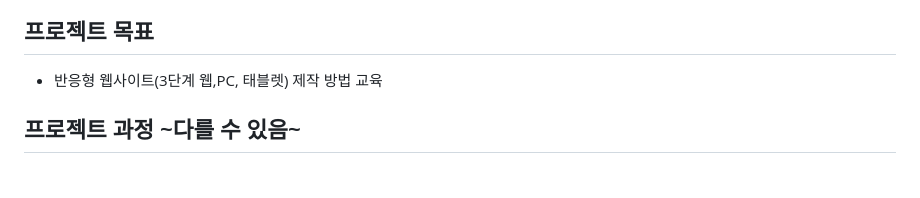
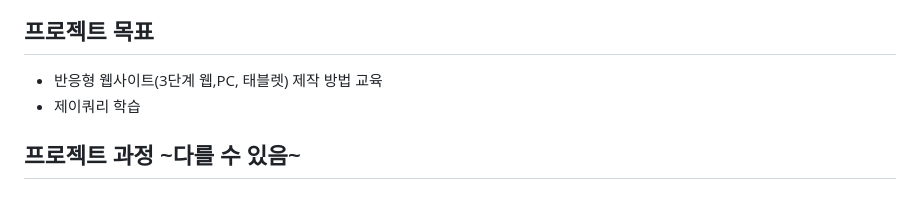
Before and after one commit to onjeong721/HITEJINRO, a Markdown page: README.md, the part around the change. Rendered like a GitHub page.

```diff
--- a/README.md
+++ b/README.md
@@ -12,6 +12,7 @@
 
 ## 프로젝트 목표
 - 반응형 웹사이트(3단계 웹,PC, 태블렛) 제작 방법 교육
+- 제이쿼리 학습
 
 ## 프로젝트 과정  ~다를 수 있음~
 
```
